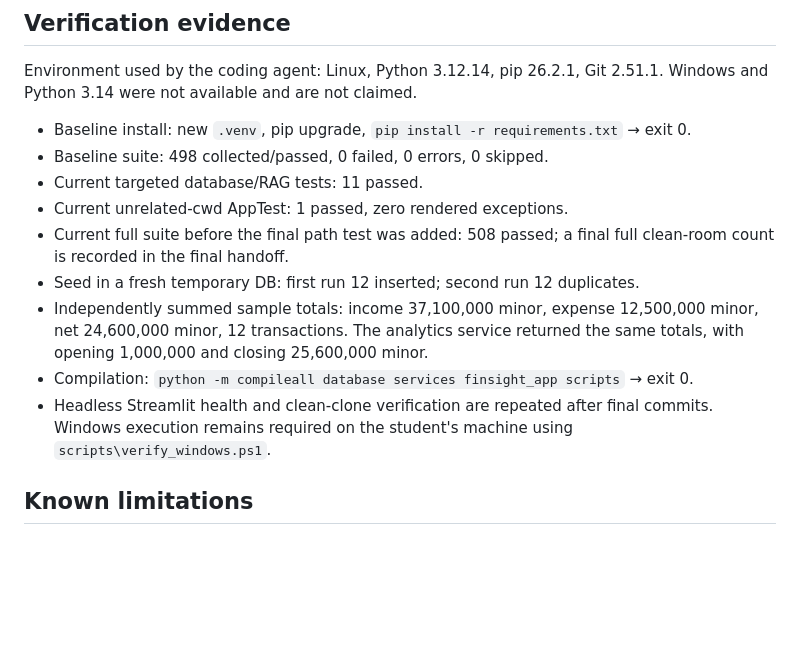
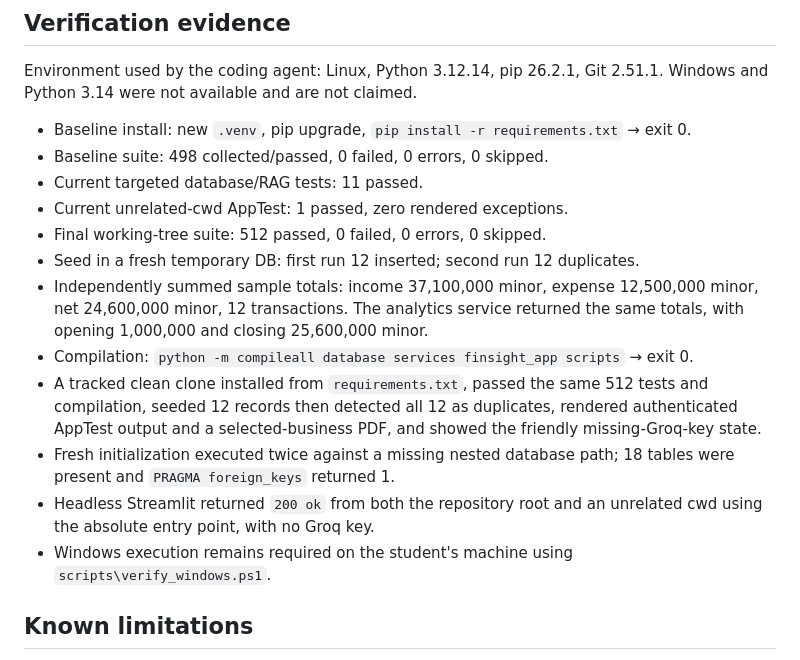
Before and after one commit to GauriNighot76/FinSight, a Markdown page: TRIAGE.md, the part around the change. Rendered like a GitHub page; blank space fills up the shorter version.

Commit message:
docs: record final Linux verification

```diff
--- a/TRIAGE.md
+++ b/TRIAGE.md
@@ -114,15 +114,21 @@ Git 2.51.1. Windows and Python 3.14 were not available and are not claimed.
 - Baseline suite: 498 collected/passed, 0 failed, 0 errors, 0 skipped.
 - Current targeted database/RAG tests: 11 passed.
 - Current unrelated-cwd AppTest: 1 passed, zero rendered exceptions.
-- Current full suite before the final path test was added: 508 passed; a final full
-  clean-room count is recorded in the final handoff.
+- Final working-tree suite: 512 passed, 0 failed, 0 errors, 0 skipped.
 - Seed in a fresh temporary DB: first run 12 inserted; second run 12 duplicates.
 - Independently summed sample totals: income 37,100,000 minor, expense 12,500,000
   minor, net 24,600,000 minor, 12 transactions. The analytics service returned the
   same totals, with opening 1,000,000 and closing 25,600,000 minor.
 - Compilation: `python -m compileall database services finsight_app scripts` → exit 0.
-- Headless Streamlit health and clean-clone verification are repeated after final
-  commits. Windows execution remains required on the student's machine using
+- A tracked clean clone installed from `requirements.txt`, passed the same 512 tests
+  and compilation, seeded 12 records then detected all 12 as duplicates, rendered
+  authenticated AppTest output and a selected-business PDF, and showed the friendly
+  missing-Groq-key state.
+- Fresh initialization executed twice against a missing nested database path;
+  18 tables were present and `PRAGMA foreign_keys` returned 1.
+- Headless Streamlit returned `200 ok` from both the repository root and an
+  unrelated cwd using the absolute entry point, with no Groq key.
+- Windows execution remains required on the student's machine using
   `scripts\verify_windows.ps1`.
 
 ## Known limitations
```
